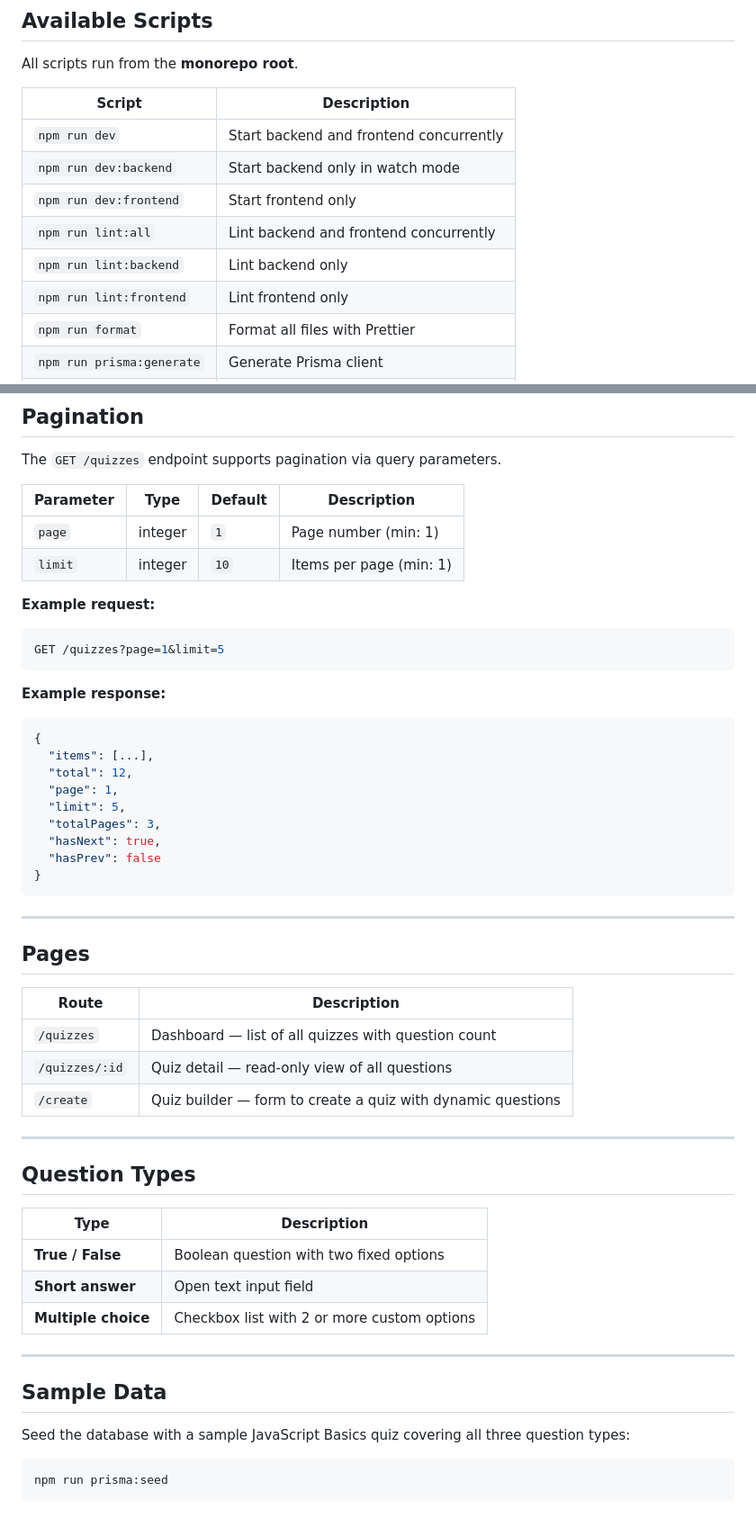
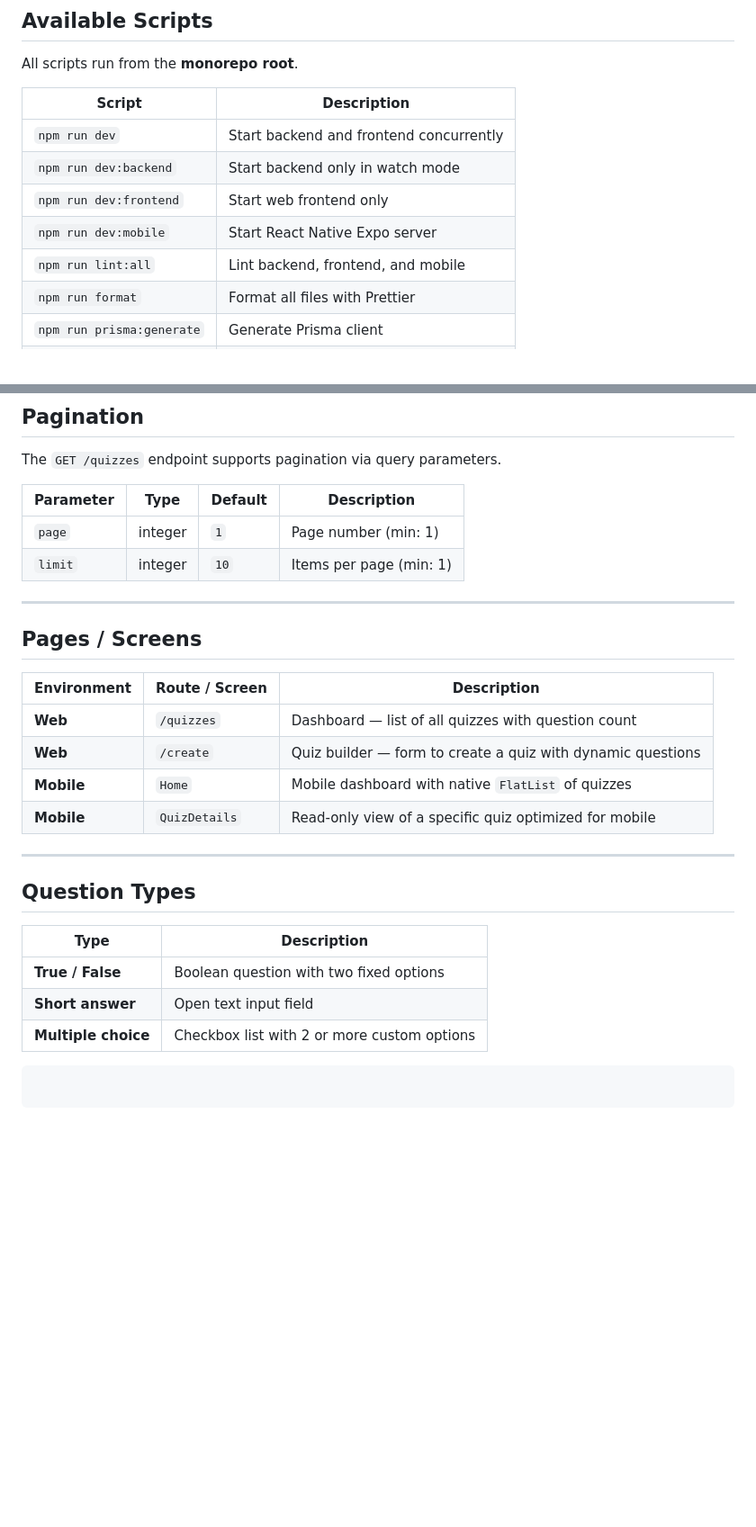
Before and after one commit to YakovchukIvan/quiz-builder, a Markdown page: README.md, 2 parts joined by grey strips. Shown at 90% size. GitHub-like rendering; blank space fills up the shorter version.

````diff
--- a/README.md
+++ b/README.md
@@ -117,10 +188,9 @@ All scripts run from the **monorepo root**.
 | ------------------------- | --------------------------------------- |
 | `npm run dev`             | Start backend and frontend concurrently |
 | `npm run dev:backend`     | Start backend only in watch mode        |
-| `npm run dev:frontend`    | Start frontend only                     |
-| `npm run lint:all`        | Lint backend and frontend concurrently  |
-| `npm run lint:backend`    | Lint backend only                       |
-| `npm run lint:frontend`   | Lint frontend only                      |
+| `npm run dev:frontend`    | Start web frontend only                 |
+| `npm run dev:mobile`      | Start React Native Expo server          |
+| `npm run lint:all`        | Lint backend, frontend, and mobile      |
 | `npm run format`          | Format all files with Prettier          |
 | `npm run prisma:generate` | Generate Prisma client                  |
 | `npm run prisma:migrate`  | Run database migrations                 |
@@ -149,35 +219,16 @@ The `GET /quizzes` endpoint supports pagination via query parameters.
 | `page`    | integer | `1`     | Page number (min: 1)    |
 | `limit`   | integer | `10`    | Items per page (min: 1) |
 
-**Example request:**
-
-```bash
-GET /quizzes?page=1&limit=5
-```
-
-**Example response:**
-
-```json
-{
-  "items": [...],
-  "total": 12,
-  "page": 1,
-  "limit": 5,
-  "totalPages": 3,
-  "hasNext": true,
-  "hasPrev": false
-}
-```
-
 ---
 
-## Pages
+## Pages / Screens
 
-| Route          | Description                                                 |
-| -------------- | ----------------------------------------------------------- |
-| `/quizzes`     | Dashboard — list of all quizzes with question count         |
-| `/quizzes/:id` | Quiz detail — read-only view of all questions               |
-| `/create`      | Quiz builder — form to create a quiz with dynamic questions |
+| Environment | Route / Screen | Description                                                 |
+| ----------- | -------------- | ----------------------------------------------------------- |
+| **Web**     | `/quizzes`     | Dashboard — list of all quizzes with question count         |
+| **Web**     | `/create`      | Quiz builder — form to create a quiz with dynamic questions |
+| **Mobile**  | `Home`         | Mobile dashboard with native `FlatList` of quizzes          |
+| **Mobile**  | `QuizDetails`  | Read-only view of a specific quiz optimized for mobile      |
 
 ---
 
@@ -189,12 +240,6 @@ GET /quizzes?page=1&limit=5
 | **Short answer**    | Open text input field                       |
 | **Multiple choice** | Checkbox list with 2 or more custom options |
 
----
+```
 
-## Sample Data
-
-Seed the database with a sample JavaScript Basics quiz covering all three question types:
-
-```bash
-npm run prisma:seed
 ```
````
Also changed, not shown: other parts of README.md (+90 -19 lines).
